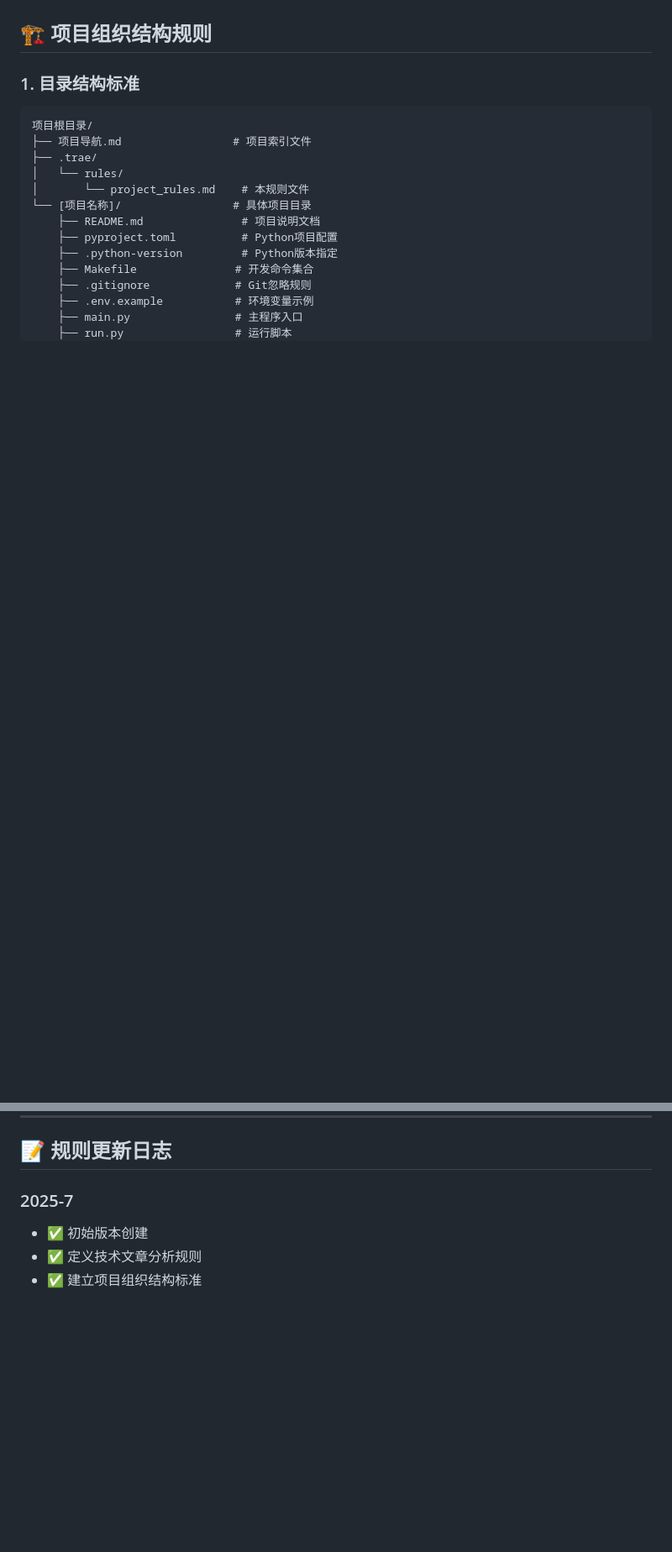
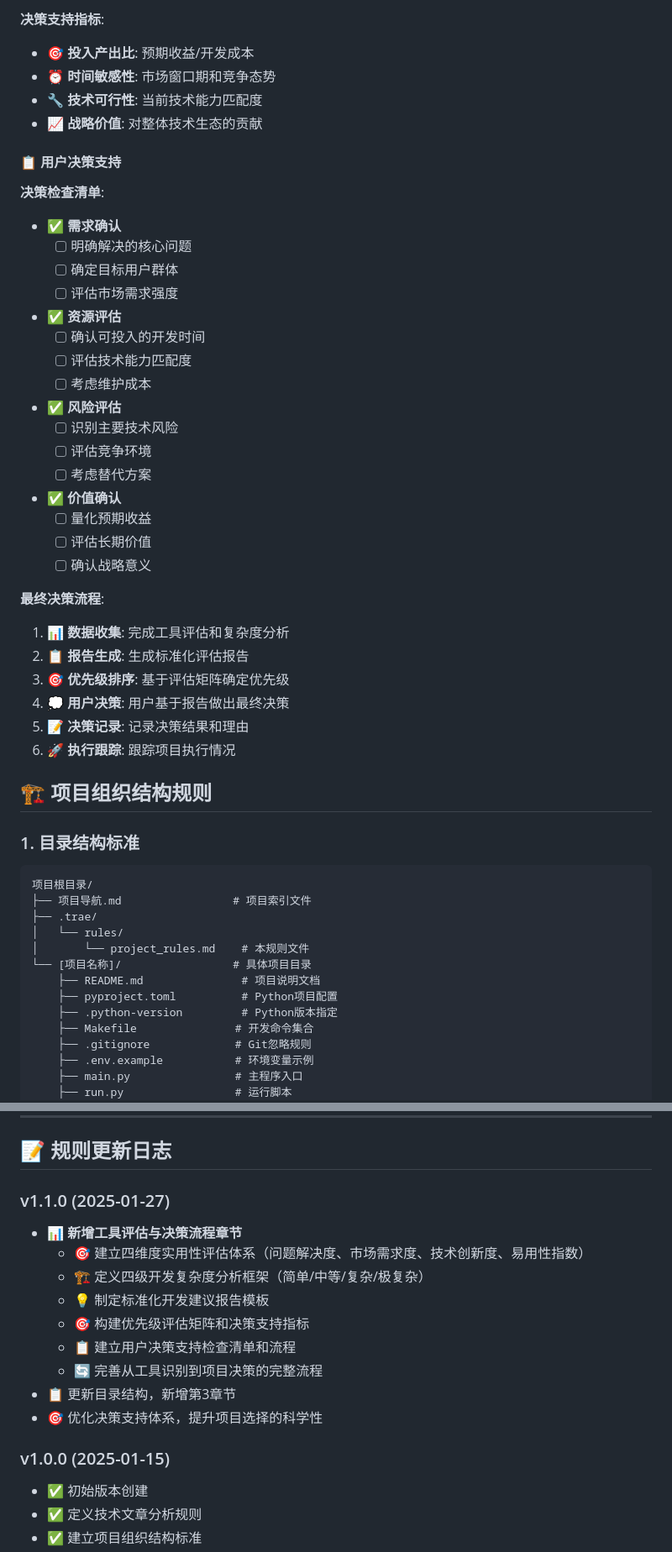
Before and after one commit to petrolpost/AI-driven-idea, a Markdown page: .trae/rules/project_rules.md, 2 parts joined by grey strips. Shown at 84% size. Drawn GitHub-style; blank space fills up the shorter version.

```diff
--- a/.trae/rules/project_rules.md
+++ b/.trae/rules/project_rules.md
@@ -45,3 +194,42 @@
+**决策支持指标**:
+
+- 🎯 **投入产出比**: 预期收益/开发成本
+- ⏰ **时间敏感性**: 市场窗口期和竞争态势
+- 🔧 **技术可行性**: 当前技术能力匹配度
+- 📈 **战略价值**: 对整体技术生态的贡献
+
+#### 📋 用户决策支持
+
+**决策检查清单**:
+
+- ✅ **需求确认**
+  - [ ] 明确解决的核心问题
+  - [ ] 确定目标用户群体
+  - [ ] 评估市场需求强度
+
+- ✅ **资源评估**
+  - [ ] 确认可投入的开发时间
+  - [ ] 评估技术能力匹配度
+  - [ ] 考虑维护成本
+
+- ✅ **风险评估**
+  - [ ] 识别主要技术风险
+  - [ ] 评估竞争环境
+  - [ ] 考虑替代方案
+
+- ✅ **价值确认**
+  - [ ] 量化预期收益
+  - [ ] 评估长期价值
+  - [ ] 确认战略意义
+
+**最终决策流程**:
+
+1. 📊 **数据收集**: 完成工具评估和复杂度分析
+2. 📋 **报告生成**: 生成标准化评估报告
+3. 🎯 **优先级排序**: 基于评估矩阵确定优先级
+4. 💭 **用户决策**: 用户基于报告做出最终决策
+5. 📝 **决策记录**: 记录决策结果和理由
+6. 🚀 **执行跟踪**: 跟踪项目执行情况
 
 ## 🏗️ 项目组织结构规则
 
@@ -493,8 +681,18 @@
 
 ## 📝 规则更新日志
 
-### 2025-7
+### v1.1.0 (2025-01-27)
+- 📊 **新增工具评估与决策流程章节**
+  - 🎯 建立四维度实用性评估体系（问题解决度、市场需求度、技术创新度、易用性指数）
+  - 🏗️ 定义四级开发复杂度分析框架（简单/中等/复杂/极复杂）
+  - 💡 制定标准化开发建议报告模板
+  - 🎯 构建优先级评估矩阵和决策支持指标
+  - 📋 建立用户决策支持检查清单和流程
+  - 🔄 完善从工具识别到项目决策的完整流程
+- 📋 更新目录结构，新增第3章节
+- 🎯 优化决策支持体系，提升项目选择的科学性
 
+### v1.0.0 (2025-01-15)
 - ✅ 初始版本创建
 - ✅ 定义技术文章分析规则
 - ✅ 建立项目组织结构标准
```
Also changed, not shown: other parts of .trae/rules/project_rules.md (+150 -1 lines).
